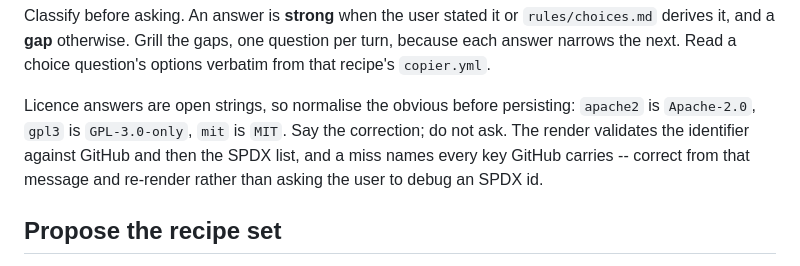
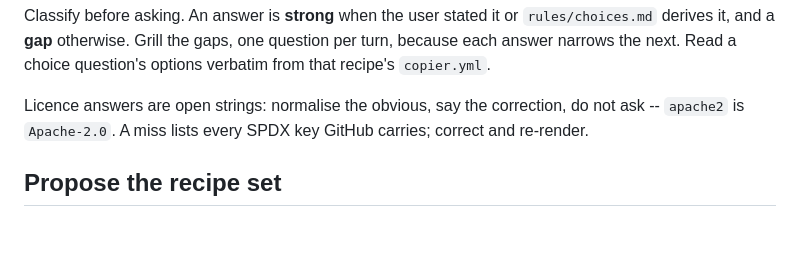
Before and after one commit to srobroek/agentic-scaffold, a Markdown page: skills/project-scaffold/SKILL.md, the part around the change. Drawn GitHub-style; blank space fills up the shorter version.

Commit message:
docs(skill): keep the SPDX guidance under the line budget
dc8e952 took SKILL.md to 143 lines against the 140 the suite enforces, so both
PR #6 checks failed. The instruction is unchanged: correct a mistyped SPDX id,
say the correction, and re-render from the miss message.

```diff
--- a/skills/project-scaffold/SKILL.md
+++ b/skills/project-scaffold/SKILL.md
@@ -32,11 +32,8 @@ Classify before asking. An answer is **strong** when the user stated it or
 turn, because each answer narrows the next. Read a choice question's options verbatim from
 that recipe's `copier.yml`.
 
-Licence answers are open strings, so normalise the obvious before persisting: `apache2`
-is `Apache-2.0`, `gpl3` is `GPL-3.0-only`, `mit` is `MIT`. Say the correction; do not
-ask. The render validates the identifier against GitHub and then the SPDX list, and a
-miss names every key GitHub carries -- correct from that message and re-render rather
-than asking the user to debug an SPDX id.
+Licence answers are open strings: normalise the obvious, say the correction, do not ask --
+`apache2` is `Apache-2.0`. A miss lists every SPDX key GitHub carries; correct and re-render.
 
 ## Propose the recipe set
 
```
